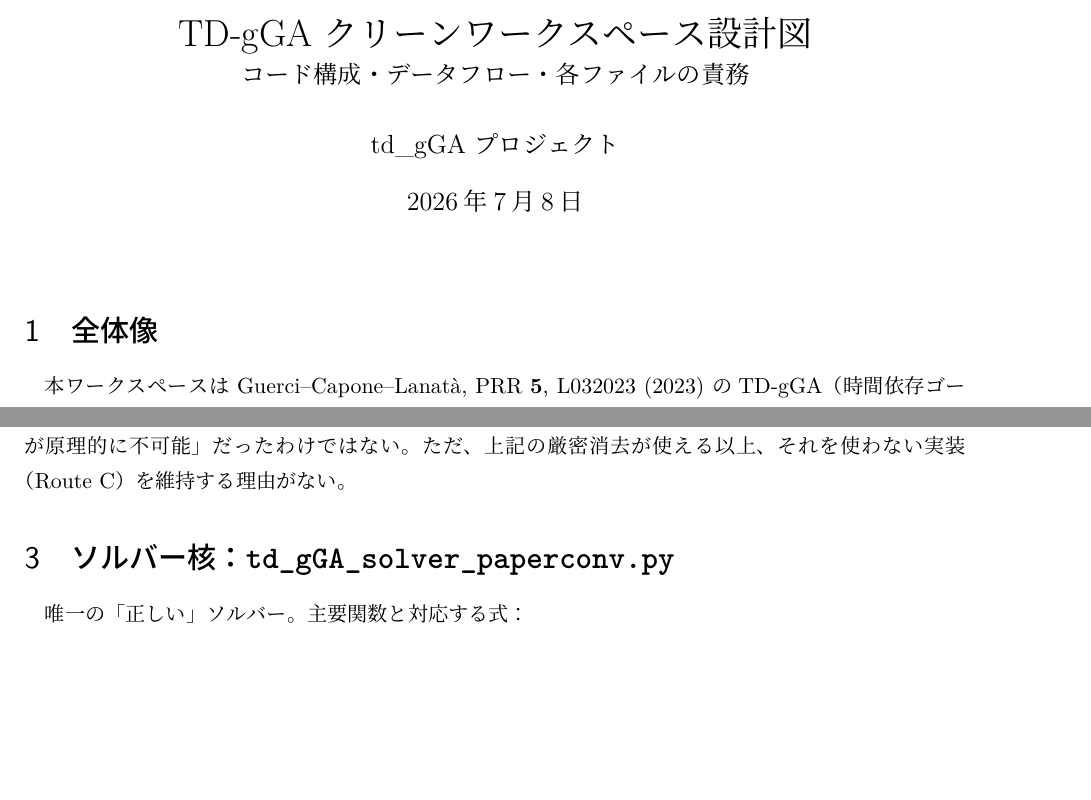
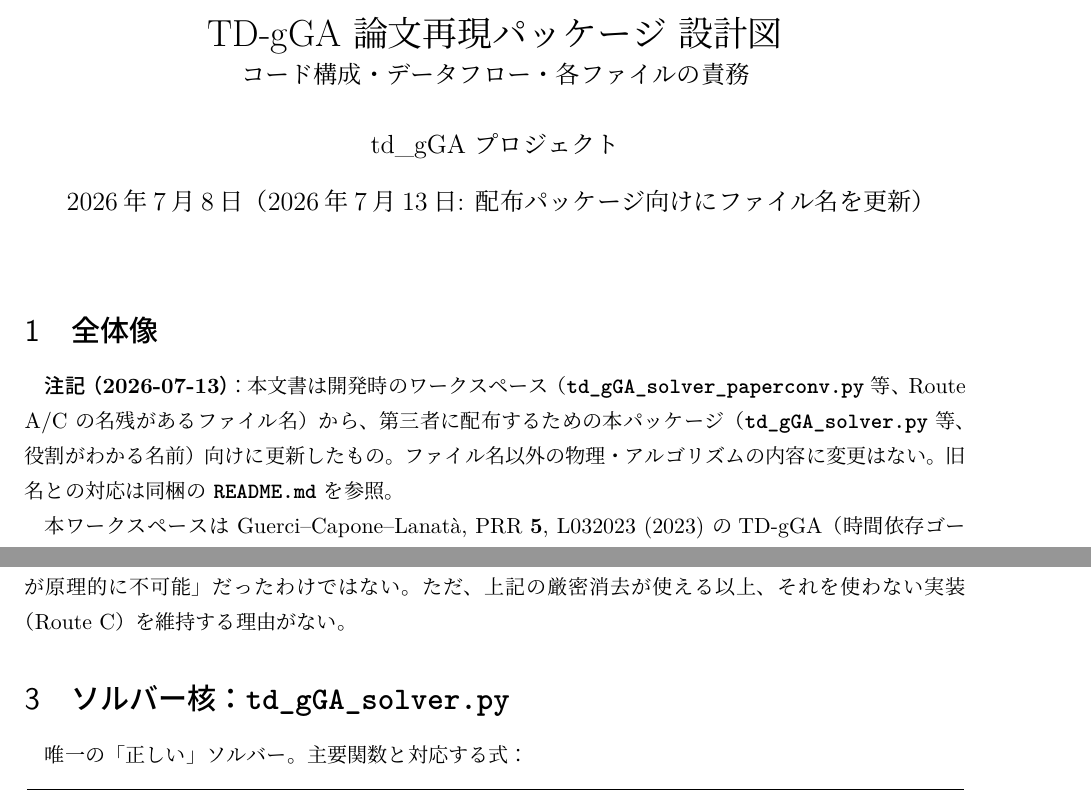
Before and after one commit to azumagawasaitama-star/td_gGA_reproduction, a LaTeX document (design_doc.tex): two parts of pages 1 and 2 of 6 before the commit and two parts of pages 1 and 2 of 7 after it, joined at a grey line, cut at the place of the change, the shorter picture padded with empty space. The pictures show the PDF file design_doc.pdf that the author committed with the source.

Commit message:
設計図をリネーム後のファイル名に合わせて更新
td_gGA_solver_paperconv.py→td_gGA_solver.py、ga_mainfin_routeA.py→
gga_static_solver.py 等、本パッケージでの新ファイル名に本文・データフロー図を追随。
含めていないmigrate_B135.py/STATUS.md/ROADMAP.mdへの言及も削除・修正。

Co-Authored-By: Claude Sonnet 5 <noreply@anthropic.com>
Claude-Session: https://claude.ai/code/session_01Nactzpie9TPhStapn7LzHC

```diff
--- a/design_doc.tex
+++ b/design_doc.tex
@@ -11,15 +11,20 @@
 \newcommand{\code}[1]{\texttt{#1}}
 \newcommand{\file}[1]{\textbf{\texttt{#1}}}
 
-\title{TD-gGA クリーンワークスペース設計図\\
+\title{TD-gGA 論文再現パッケージ 設計図\\
 \large コード構成・データフロー・各ファイルの責務}
 \author{td\_gGA プロジェクト}
-\date{2026年7月8日}
+\date{2026年7月8日（2026年7月13日: 配布パッケージ向けにファイル名を更新）}
 
 \begin{document}
 \maketitle
 
 \section{全体像}
+
+\textbf{注記（2026-07-13）}：本文書は開発時のワークスペース（\file{td\_gGA\_solver\_paperconv.py}
+等、Route A/C の名残があるファイル名）から、第三者に配布するための本パッケージ
+（\file{td\_gGA\_solver.py} 等、役割がわかる名前）向けに更新したもの。ファイル名以外の
+物理・アルゴリズムの内容に変更はない。旧名との対応は同梱の \file{README.md} を参照。
 
 本ワークスペースは Guerci--Capone--Lanat\`a, PRR \textbf{5}, L032023 (2023) の
 TD-gGA（時間依存ゴースト Gutzwiller 近似）の検証済み実装である。
@@ -77,7 +82,7 @@ $B\ge3$ でエネルギーを大きく破っていたのは、この消去が発
 「動的 $\Lambda$ 方式が原理的に不可能」だったわけではない。ただ、上記の厳密消去が
 使える以上、それを使わない実装（Route C）を維持する理由がない。
 
-\section{ソルバー核：\file{td\_gGA\_solver\_paperconv.py}}
+\section{ソルバー核：\file{td\_gGA\_solver.py}}
 
 唯一の「正しい」ソルバー。主要関数と対応する式：
 
```
Also changed, not shown: design_doc.pdf, design_doc.tex (18 more changed lines).
